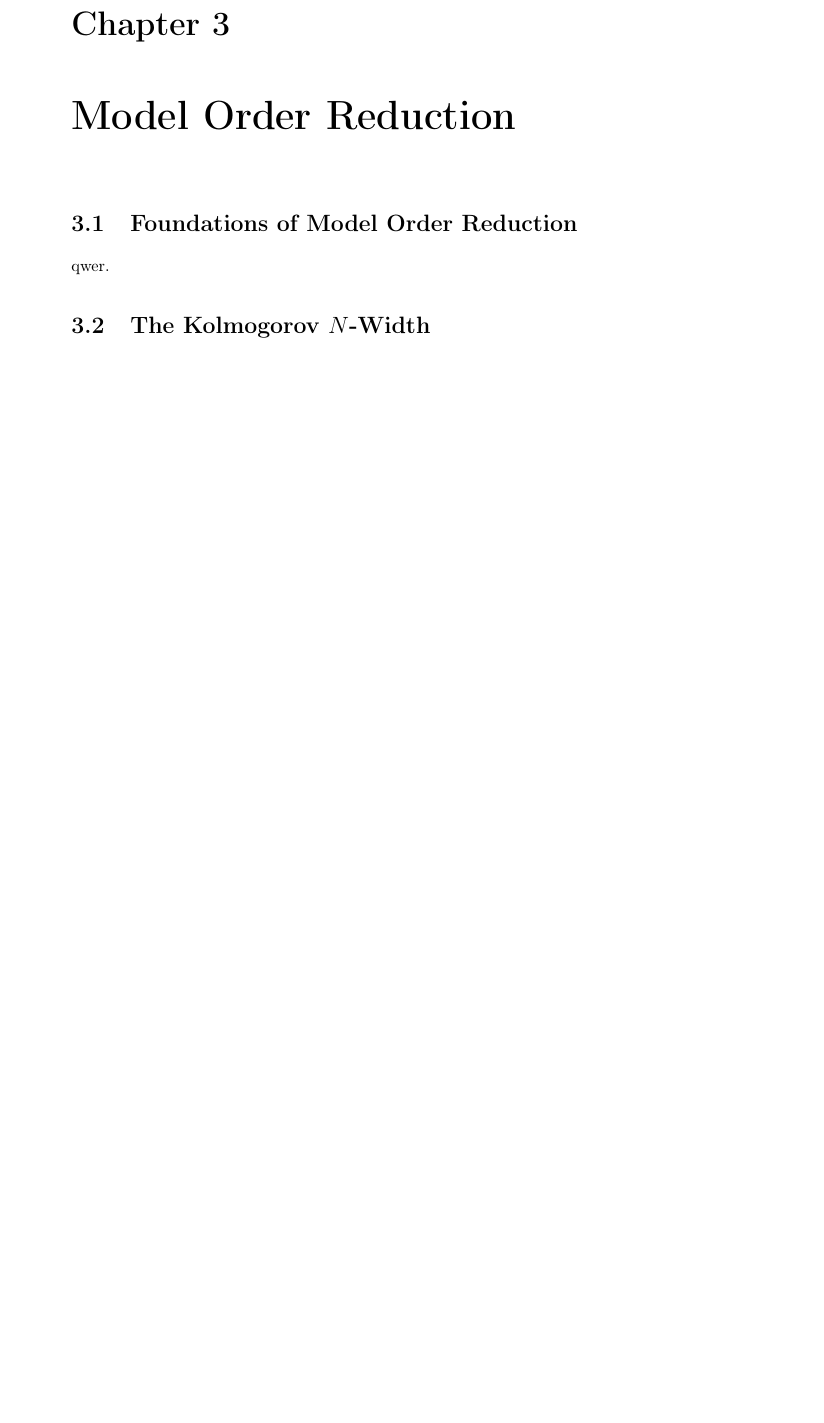
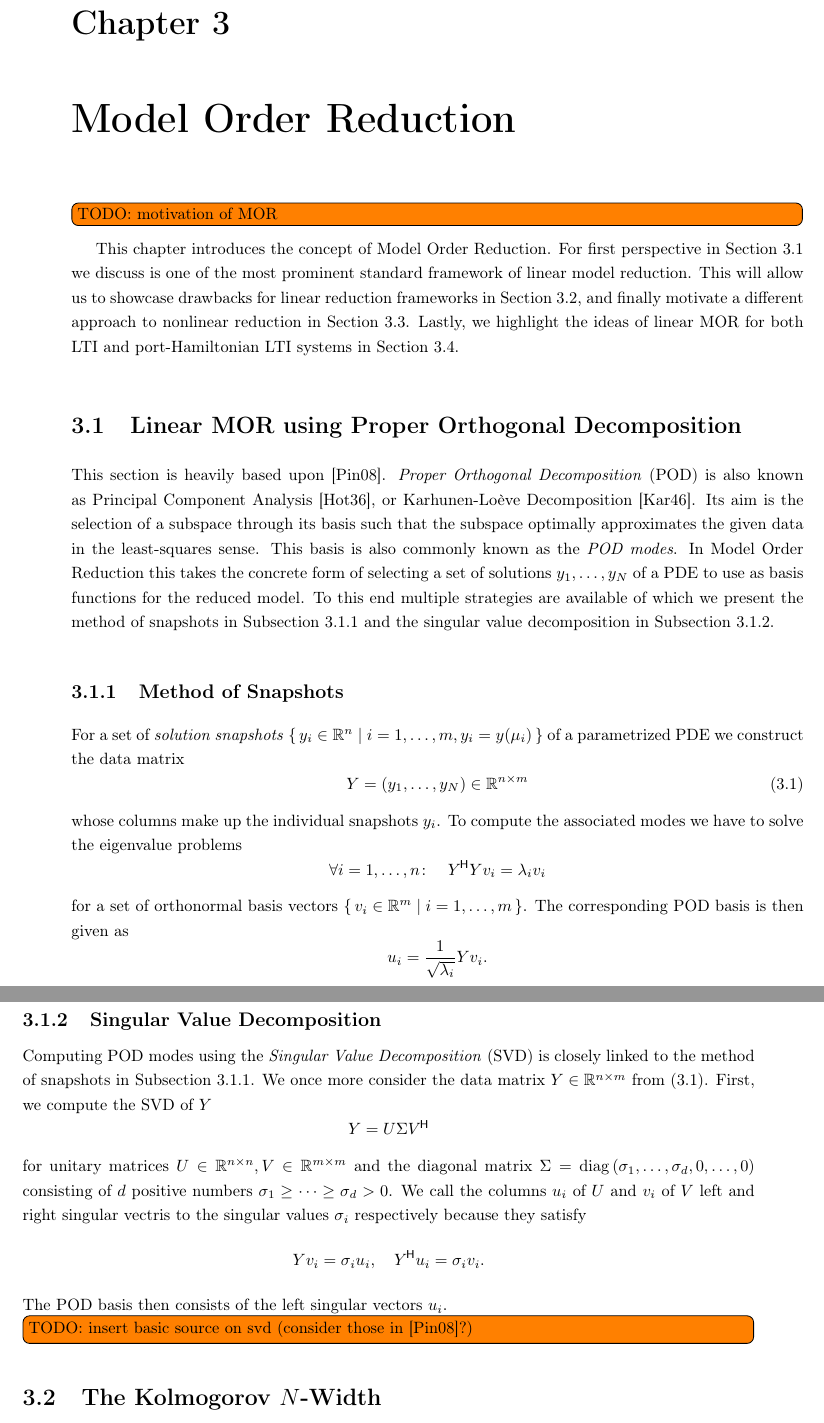
Before and after one commit to peoe/ma-thesis, a LaTeX thesis (thesis.tex, which reads sections/03_model_order_reduction.tex, sections/03_model_order_reduction/031_pod.tex, sections/03_model_order_reduction/032_kolmogorov_n_width.tex): part of page 15 of 19 before the commit and two parts of pages 15 and 16 of 21 after it, the two joined at a grey line, cut so that both start at the same text, the shorter picture padded with empty space. Compiled offline with pdfLaTeX.

Commit message:
[mor] begin with pod methods and structure

```diff
--- a/sections/03_model_order_reduction.tex
+++ b/sections/03_model_order_reduction.tex
@@ -1,7 +1,9 @@
 \chapter{Model Order Reduction}\label{chap:model-order-reduction}
 
-\section{Foundations of Model Order Reduction}\label{sec:foundations-mor}
+\itodo{motivation of MOR}
 
-qwer.
+This chapter introduces the concept of Model Order Reduction.
+For first perspective in Section~\ref{sec:pod} we discuss is one of the most prominent standard framework of linear model reduction.
+This will allow us to showcase drawbacks for linear reduction frameworks in Section~\ref{sec:kolmogorov-n-width}, and finally motivate a different approach to nonlinear reduction in Section~\ref{sec:nonlinear-mor-autoencoders}.
+Lastly, we highlight the ideas of linear MOR for both LTI and port-Hamiltonian LTI systems in Section~\ref{sec:system-mor}.
 
-\section[The Kolmogorov N-Width]{The Kolmogorov {$N$}-Width}\label{sec:kolmogorov-n-width}
--- /dev/null
+++ b/sections/03_model_order_reduction/031_pod.tex
@@ -0,0 +1,42 @@
+\section{Linear MOR using Proper Orthogonal Decomposition}\label{sec:pod}
+
+This section is heavily based upon~\cite{Pinnau2008}.
+\emph{Proper Orthogonal Decomposition} (POD) is also known as Principal Component Analysis~\cite{Hotelling1936}, or Karhunen-Loève Decomposition~\cite{Karhunen1946}.
+Its aim is the selection of a subspace through its basis such that the subspace optimally approximates the given data in the least-squares sense.
+This basis is also commonly known as the \emph{POD modes}.
+In Model Order Reduction this takes the concrete form of selecting a set of solutions $y_1, \dots, y_N$ of a PDE to use as basis functions for the reduced model.
+To this end multiple strategies are available of which we present the method of snapshots in Subsection~\ref{subsec:pod-snapshots} and the singular value decomposition in Subsection~\ref{subsec:pod-svd}.
+
+\subsection{Method of Snapshots}\label{subsec:pod-snapshots}
+
+For a set of \emph{solution snapshots} $\iset{y_i \in \bb{R}^n}{i = 1, \dots, m, y_i = y(\mu_i)}$ of a parametrized PDE we construct the data matrix
+\begin{equation}\label{eq:pod-data-matrix}
+    Y = \left( y_1, \dots, y_N \right) \in \bb{R}^{n \times m}
+\end{equation}
+whose columns make up the individual snapshots $y_i$.
+To compute the associated modes we have to solve the eigenvalue problems
+\begin{equation*}
+    \forall i = 1, \dots, n \colon\quad Y\herm Y v_i = \lambda_i v_i
+\end{equation*}
+for a set of orthonormal basis vectors $\iset{v_i \in \bb{R}^m}{i = 1, \dots, m}$.
+The corresponding POD basis is then given as
+\begin{equation*}
+    u_i = \frac{1}{\sqrt{\lambda_i}} Y v_i.
+\end{equation*}
+
+\subsection{Singular Value Decomposition}\label{subsec:pod-svd}
+
+Computing POD modes using the \emph{Singular Value Decomposition} (SVD) is closely linked to the method of snapshots in Subsection~\ref{subsec:pod-snapshots}.
+We once more consider the data matrix $Y \in \bb{R}^{n \times m}$ from~\eqref{eq:pod-data-matrix}.
+First, we compute the SVD of $Y$
+\begin{equation*}
+    Y = U \Sigma V\herm
+\end{equation*}
+for unitary matrices $U \in \bb{R}^{n \times n}, V \in \bb{R}^{m \times m}$ and the diagonal matrix $\Sigma = \diag{\sigma_1, \dots, \sigma_d, 0, \dots, 0}$ consisting of $d$ positive numbers $\sigma_1 \geq \cdots \geq \sigma_d > 0$.
+We call the columns $u_i$ of $U$ and $v_i$ of $V$ left and right singular vectris to the singular values $\sigma_i$ respectively because they satisfy
+\begin{equation*}
+    Y v_i = \sigma_i u_i,\quad Y\herm u_i = \sigma_i v_i.
+\end{equation*}
+The POD basis then consists of the left singular vectors $u_i$.
+
+\itodo{insert basic source on svd (consider those in~\cite{Pinnau2008}?)}
--- /dev/null
+++ b/sections/03_model_order_reduction/032_kolmogorov_n_width.tex
@@ -0,0 +1,3 @@
+\section[The Kolmogorov N-Width]{The Kolmogorov {$N$}-Width}\label{sec:kolmogorov-n-width}
+
+qwer.
```
Also changed, not shown: sections/03_model_order_reduction/033_nonlinear.tex (added, +3 -0 lines), sections/03_model_order_reduction/034_system_mor.tex (added, +3 -0 lines), sections/03_model_order_reduction.tex (10 more changed lines).
